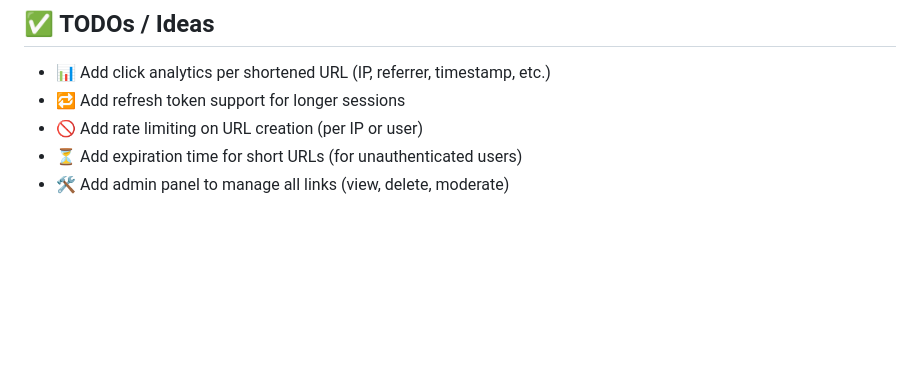
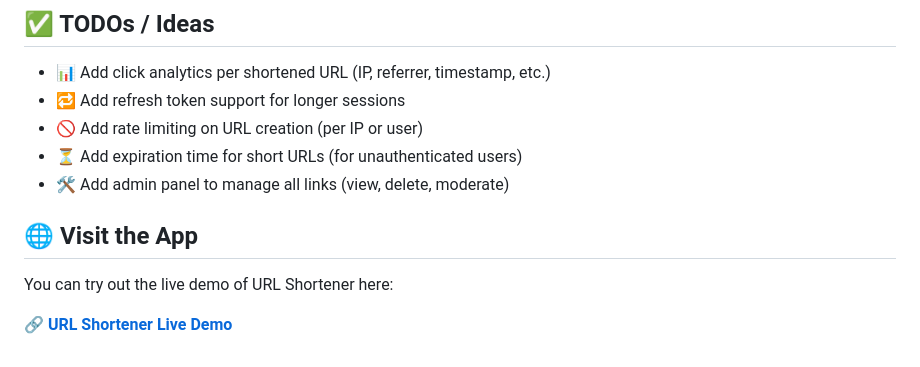
Before and after one commit to MrGreat-0/URL-Shortner, a Markdown page: README.md, the part around the change. Drawn GitHub-style; blank space fills up the shorter version.

Commit message:
Add link section

```diff
--- a/README.md
+++ b/README.md
@@ -87,3 +87,9 @@ Also make sure you have a `.env` file (see [Frontend/README.md](https://github.c
 - 🚫 Add rate limiting on URL creation (per IP or user)
 - ⏳ Add expiration time for short URLs (for unauthenticated users)
 - 🛠️ Add admin panel to manage all links (view, delete, moderate)
+
+## 🌐 Visit the App
+
+You can try out the live demo of URL Shortener here:
+
+🔗 **[URL Shortener Live Demo](https://urlshortner-jet.vercel.app/)**
```
